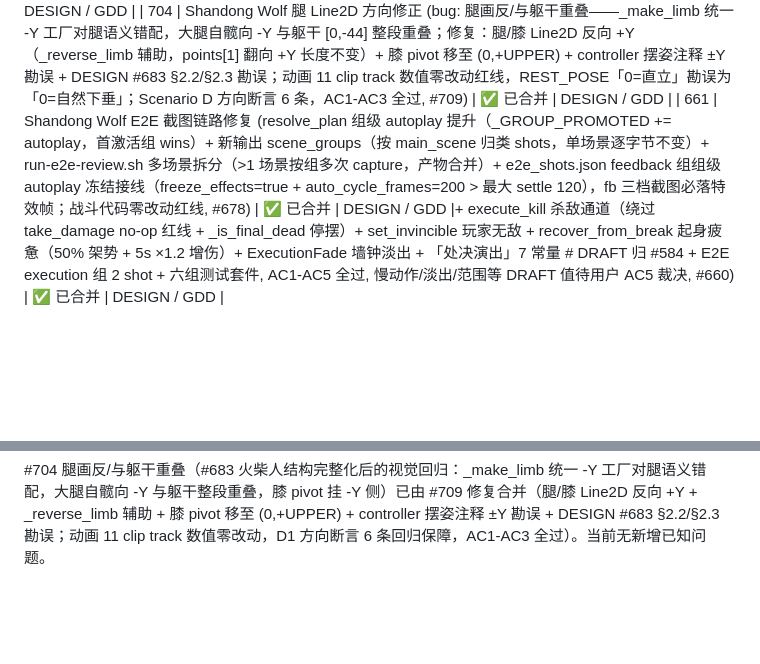
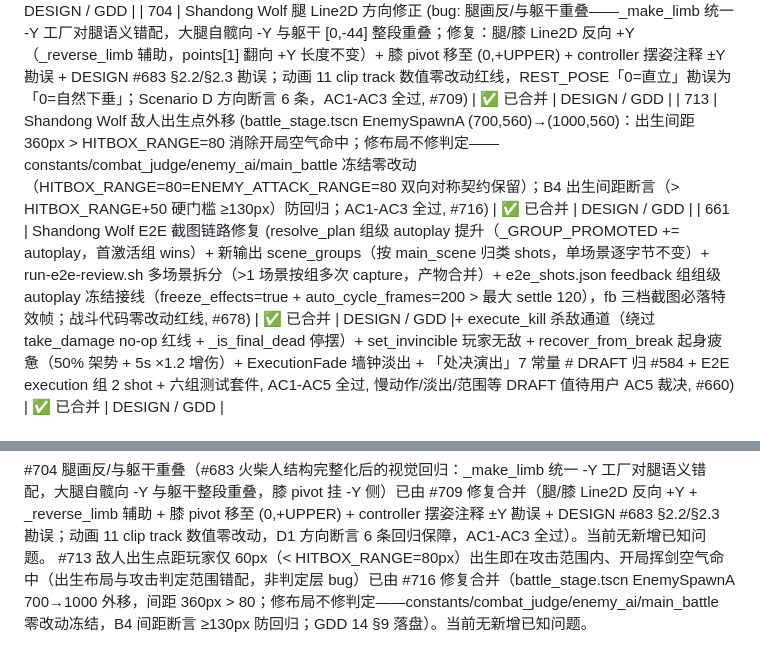
Before and after one commit to devvi/agent-game-test, a Markdown page: docs/PROJECT.md, 2 parts joined by grey strips. Rendered like a GitHub page; blank space fills up the shorter version.

Commit message:
docs: update GDD + PROJECT.md for 敌人出生点外移 出生间距契约 (#713)

```diff
--- a/docs/PROJECT.md
+++ b/docs/PROJECT.md
@@ -146,6 +146,7 @@
 | 684 | Shandong Wolf 敌人 Boss 血条 UI (只狼式顶部血条+架势条组合: EnemyNameLabel 敌人名字 Label（锚点 0.5 + 无底框 + 超长省略）+ _HudBar.set_break_flash 崩解闪白状态机（Tween 0.18s 淡出，无竞态）+ set_boss_mode Boss/杂兵分档三态显隐 + main_battle 装配 Boss 档（「雪夜刀客」占位文案）+ E2E 3 新态（BOSS_BAR/STANCE_BREAK_FLASH/MINION_MODE）；5 新常量 # DRAFT 归 #584；纯消费端零新信号源零贴图, AC1-AC4 全过, #701) | ✅ 已合并 | DESIGN / GDD |
 | 703 | Shandong Wolf 敌人 AI 运行时驱动链 (EnemyAI._physics_process 先 decide 后 _apply_movement —— decide 纯决策回归（移除内部位移调用）+ 位移每帧恰一次 + 击退与决策门控正交（stagger 硬直中击退照常执行，AC3）+ 测试 _tick 迁移运行时路径（TC703-1~4，36→48 用例），修复「敌人站桩」（decide 从未被调用，FSM 从未推进）——#695 E2E 只验视觉漏网根因, AC1-AC5 全过, #710) | ✅ 已合并 | DESIGN / GDD |
 | 704 | Shandong Wolf 腿 Line2D 方向修正 (bug: 腿画反/与躯干重叠——_make_limb 统一 -Y 工厂对腿语义错配，大腿自髋向 -Y 与躯干 [0,-44] 整段重叠；修复：腿/膝 Line2D 反向 +Y（_reverse_limb 辅助，points[1] 翻向 +Y 长度不变）+ 膝 pivot 移至 (0,+UPPER) + controller 摆姿注释 ±Y 勘误 + DESIGN #683 §2.2/§2.3 勘误；动画 11 clip track 数值零改动红线，REST_POSE「0=直立」勘误为「0=自然下垂」；Scenario D 方向断言 6 条，AC1-AC3 全过, #709) | ✅ 已合并 | DESIGN / GDD |
+| 713 | Shandong Wolf 敌人出生点外移 (battle_stage.tscn EnemySpawnA (700,560)→(1000,560)：出生间距 360px > HITBOX_RANGE=80 消除开局空气命中；修布局不修判定——constants/combat_judge/enemy_ai/main_battle 冻结零改动（HITBOX_RANGE=80=ENEMY_ATTACK_RANGE=80 双向对称契约保留）；B4 出生间距断言（> HITBOX_RANGE+50 硬门槛 ≥130px）防回归；AC1-AC3 全过, #716) | ✅ 已合并 | DESIGN / GDD |
 | 661 | Shandong Wolf E2E 截图链路修复 (resolve_plan 组级 autoplay 提升（_GROUP_PROMOTED += autoplay，首激活组 wins）+ 新输出 scene_groups（按 main_scene 归类 shots，单场景逐字节不变）+ run-e2e-review.sh 多场景拆分（>1 场景按组多次 capture，产物合并）+ e2e_shots.json feedback 组组级 autoplay 冻结接线（freeze_effects=true + auto_cycle_frames=200 > 最大 settle 120），fb 三档截图必落特效帧；战斗代码零改动红线, #678) | ✅ 已合并 | DESIGN / GDD |+ execute_kill 杀敌通道（绕过 take_damage no-op 红线 + _is_final_dead 停摆）+ set_invincible 玩家无敌 + recover_from_break 起身疲惫（50% 架势 + 5s ×1.2 增伤）+ ExecutionFade 墙钟淡出 + 「处决演出」7 常量 # DRAFT 归 #584 + E2E execution 组 2 shot + 六组测试套件, AC1-AC5 全过, 慢动作/淡出/范围等 DRAFT 值待用户 AC5 裁决, #660) | ✅ 已合并 | DESIGN / GDD |
 ## 已知问题
 
@@ -172,3 +173,4 @@ title 界面混杂游戏世界（#508）已在 #511 修复并合并（2026-08-17
 #703 敌人 AI 不行动（decide() 从未被调用——生产驱动链未接线，FSM 从未推进，敌人站桩；#695 E2E 只验视觉漏网根因）已由 #710 修复合并（运行时驱动链：_physics_process 先 decide 后 _apply_movement，decide 纯决策回归 + 位移每帧恰一次 + 击退无条件可达，GDD 13 §13 落盘）。当前无新增已知问题。
 
 #704 腿画反/与躯干重叠（#683 火柴人结构完整化后的视觉回归：_make_limb 统一 -Y 工厂对腿语义错配，大腿自髋向 -Y 与躯干整段重叠，膝 pivot 挂 -Y 侧）已由 #709 修复合并（腿/膝 Line2D 反向 +Y + _reverse_limb 辅助 + 膝 pivot 移至 (0,+UPPER) + controller 摆姿注释 ±Y 勘误 + DESIGN #683 §2.2/§2.3 勘误；动画 11 clip track 数值零改动，D1 方向断言 6 条回归保障，AC1-AC3 全过）。当前无新增已知问题。
+#713 敌人出生点距玩家仅 60px（< HITBOX_RANGE=80px）出生即在攻击范围内、开局挥剑空气命中（出生布局与攻击判定范围错配，非判定层 bug）已由 #716 修复合并（battle_stage.tscn EnemySpawnA 700→1000 外移，间距 360px > 80；修布局不修判定——constants/combat_judge/enemy_ai/main_battle 零改动冻结，B4 间距断言 ≥130px 防回归；GDD 14 §9 落盘）。当前无新增已知问题。
```
Also changed, not shown: other parts of docs/PROJECT.md (+2 -2 lines), 2 other files.
